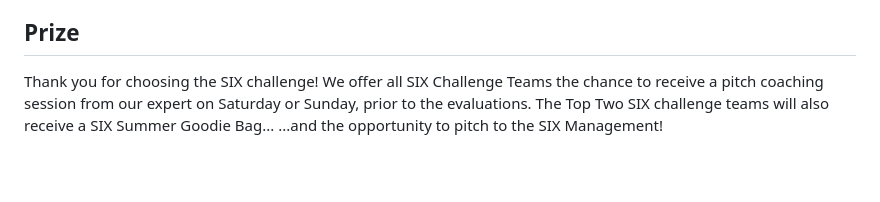
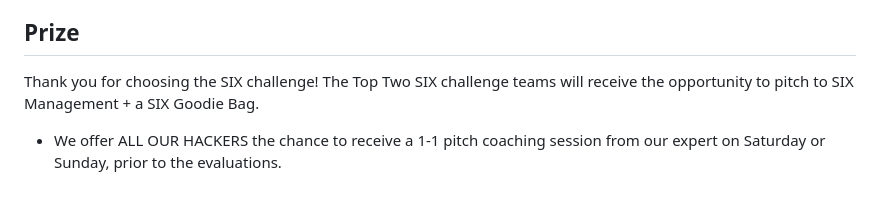
Before and after one commit to LissanKoirala/SwissHacks-Six, a Markdown page: README.md, the part around the change. Drawn GitHub-style; blank space fills up the shorter version.

```diff
--- a/README.md
+++ b/README.md
@@ -99,6 +99,7 @@ Data conventions for the portfolio workbook: all amounts are in CHF; ISINs follo
 
 ## Prize
 
-Thank you for choosing the SIX challenge! We offer all SIX Challenge Teams the chance to receive a pitch coaching session from our expert on Saturday or Sunday, prior to the evaluations.
-The Top Two SIX challenge teams will also receive a SIX Summer Goodie Bag...
-...and the opportunity to pitch to the SIX Management!
+Thank you for choosing the SIX challenge!
+The Top Two SIX challenge teams will receive the opportunity to pitch to SIX Management + a SIX Goodie Bag.
+
++ We offer ALL OUR HACKERS the chance to receive a 1-1 pitch coaching session from our expert on Saturday or Sunday, prior to the evaluations.
```
